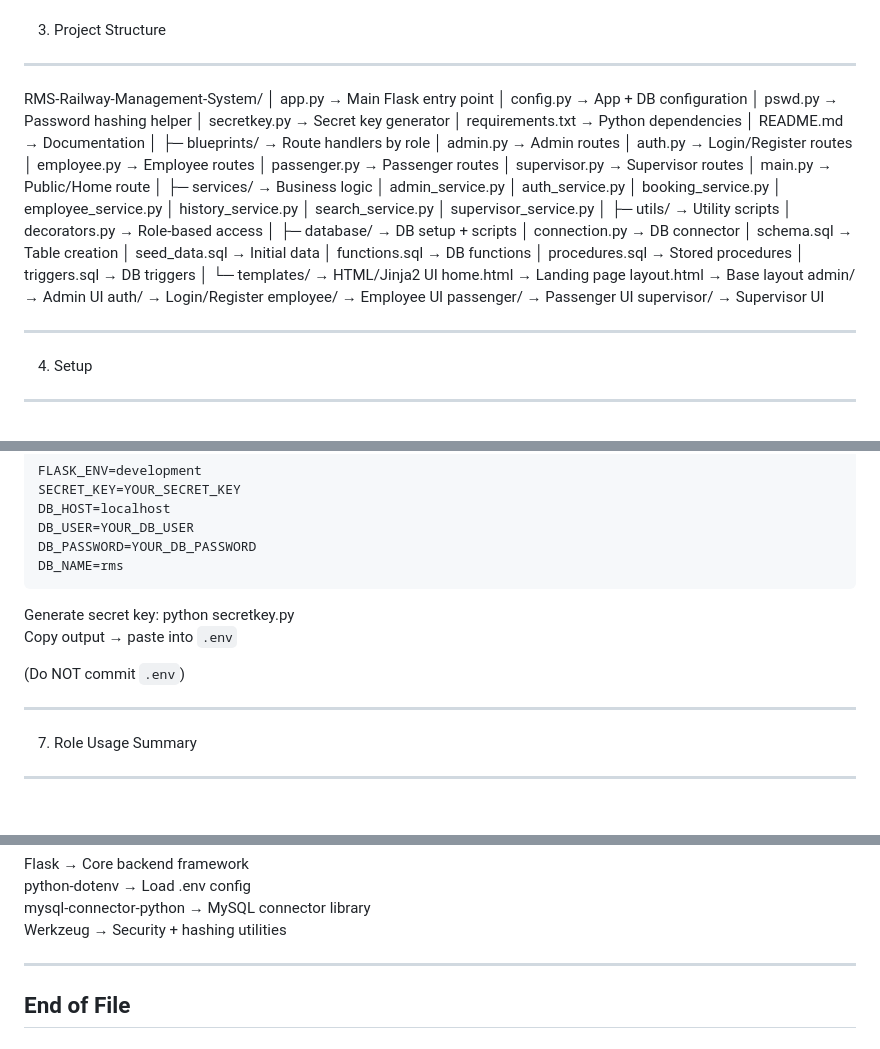
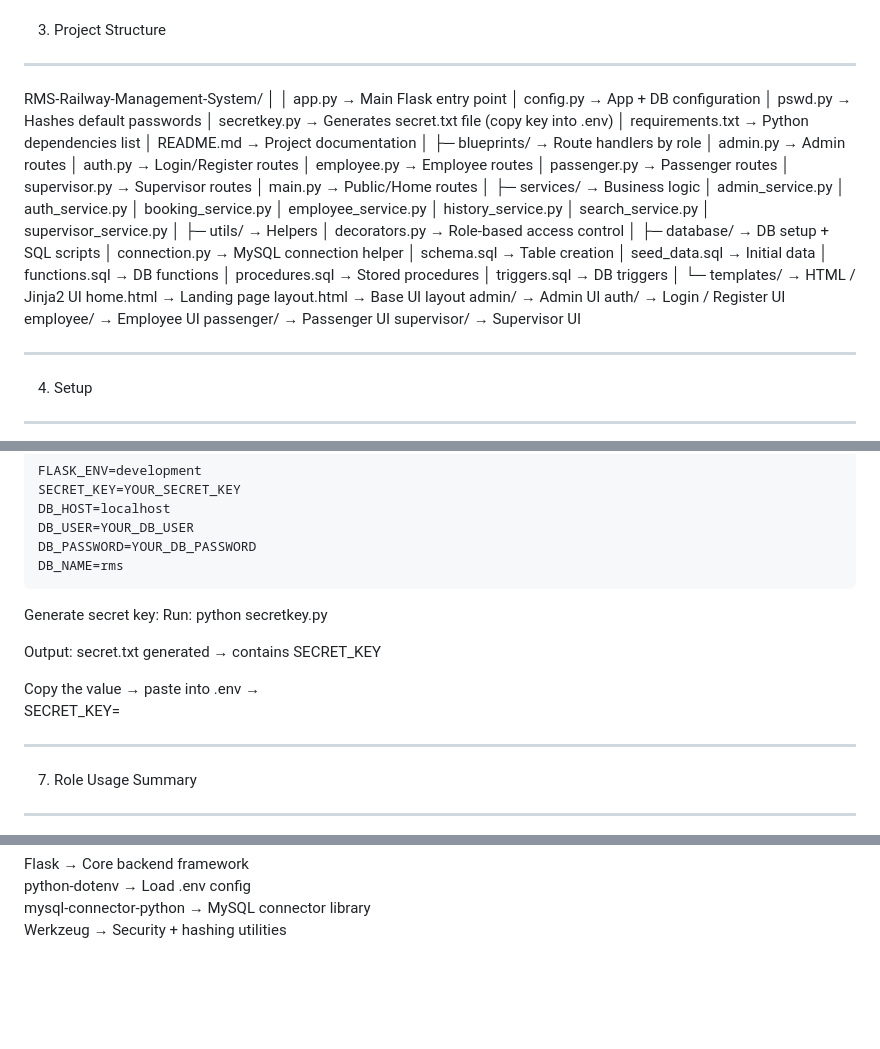
Before and after one commit to Chan-3/RMS-Railway-Management-System, a Markdown page: README.md, 3 parts joined by grey strips. GitHub-like rendering; blank space fills up the shorter version.

```diff
--- a/README.md
+++ b/README.md
@@ -62,12 +62,13 @@ Templates: Jinja2
 ------------------------------------------------------------
 
 RMS-Railway-Management-System/
+│
 │  app.py                               → Main Flask entry point
 │  config.py                            → App + DB configuration
-│  pswd.py                              → Password hashing helper
-│  secretkey.py                         → Secret key generator
-│  requirements.txt                     → Python dependencies
-│  README.md                            → Documentation
+│  pswd.py                              → Hashes default passwords
+│  secretkey.py                         → Generates secret.txt file (copy key into .env)
+│  requirements.txt                     → Python dependencies list
+│  README.md                            → Project documentation
 │
 ├─ blueprints/                          → Route handlers by role
 │     admin.py                          → Admin routes
@@ -75,7 +76,7 @@ RMS-Railway-Management-System/
 │     employee.py                       → Employee routes
 │     passenger.py                      → Passenger routes
 │     supervisor.py                     → Supervisor routes
-│     main.py                           → Public/Home route
+│     main.py                           → Public/Home routes
 │
 ├─ services/                            → Business logic
 │     admin_service.py
@@ -86,25 +87,26 @@ RMS-Railway-Management-System/
 │     search_service.py
 │     supervisor_service.py
 │
-├─ utils/                               → Utility scripts
-│     decorators.py                     → Role-based access
+├─ utils/                               → Helpers
+│     decorators.py                     → Role-based access control
 │
-├─ database/                            → DB setup + scripts
-│     connection.py                     → DB connector
+├─ database/                            → DB setup + SQL scripts
+│     connection.py                     → MySQL connection helper
 │     schema.sql                        → Table creation
 │     seed_data.sql                     → Initial data
 │     functions.sql                     → DB functions
 │     procedures.sql                    → Stored procedures
 │     triggers.sql                      → DB triggers
 │
-└─ templates/                           → HTML/Jinja2 UI
+└─ templates/                           → HTML / Jinja2 UI
       home.html                         → Landing page
-      layout.html                       → Base layout
+      layout.html                       → Base UI layout
       admin/                            → Admin UI
-      auth/                             → Login/Register
+      auth/                             → Login / Register UI
       employee/                         → Employee UI
       passenger/                        → Passenger UI
       supervisor/                       → Supervisor UI
+
 
 ------------------------------------------------------------
 4) Setup
@@ -161,10 +163,15 @@ Create `.env` in root:
     DB_NAME=rms
 
 Generate secret key:
+Run:
     python secretkey.py
-Copy output → paste into `.env`
 
-(Do NOT commit `.env`)
+Output:
+    secret.txt generated → contains SECRET_KEY
+
+Copy the value → paste into .env →
+    SECRET_KEY=<value>
+
 
 ------------------------------------------------------------
 7) Role Usage Summary
@@ -206,7 +213,3 @@ Flask                       → Core backend framework
 python-dotenv               → Load .env config
 mysql-connector-python      → MySQL connector library
 Werkzeug                    → Security + hashing utilities
-
-------------------------------------------------------------
-End of File
-------------------------------------------------------------
```
